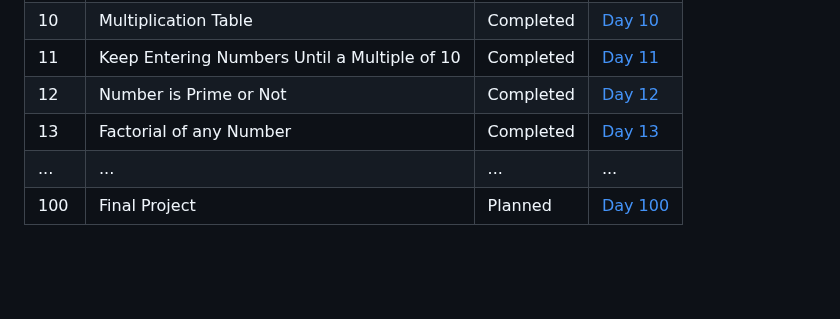
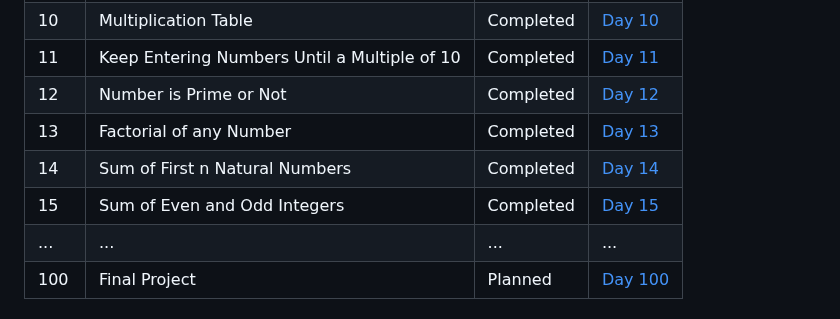
Before and after one commit to Yugal-kosamshile/100-Days-of-Coding-Challenge-Java, a Markdown page: README.md, the part around the change. Drawn GitHub-style; blank space fills up the shorter version.

```diff
--- a/README.md
+++ b/README.md
@@ -34,6 +34,8 @@ Every day, I'll be adding a new folder corresponding to that day's challenge. Ea
 | 11  | Keep Entering Numbers Until a Multiple of 10 | Completed | [Day 11](./Day%2011)|
 | 12   |Number is Prime or Not | Completed | [Day 12](./Day%2012) |
 | 13   | Factorial of any Number | Completed | [Day 13](./Day%2013) |
+| 14   | Sum of First n Natural Numbers | Completed | [Day 14](./Day%2014) |
+| 15   | Sum of Even and Odd Integers | Completed | [Day 15](./Day%2015) |
 | ... | ... | ... | ... |
 | 100 | Final Project | Planned | [Day 100](./Day100) |
 
```
